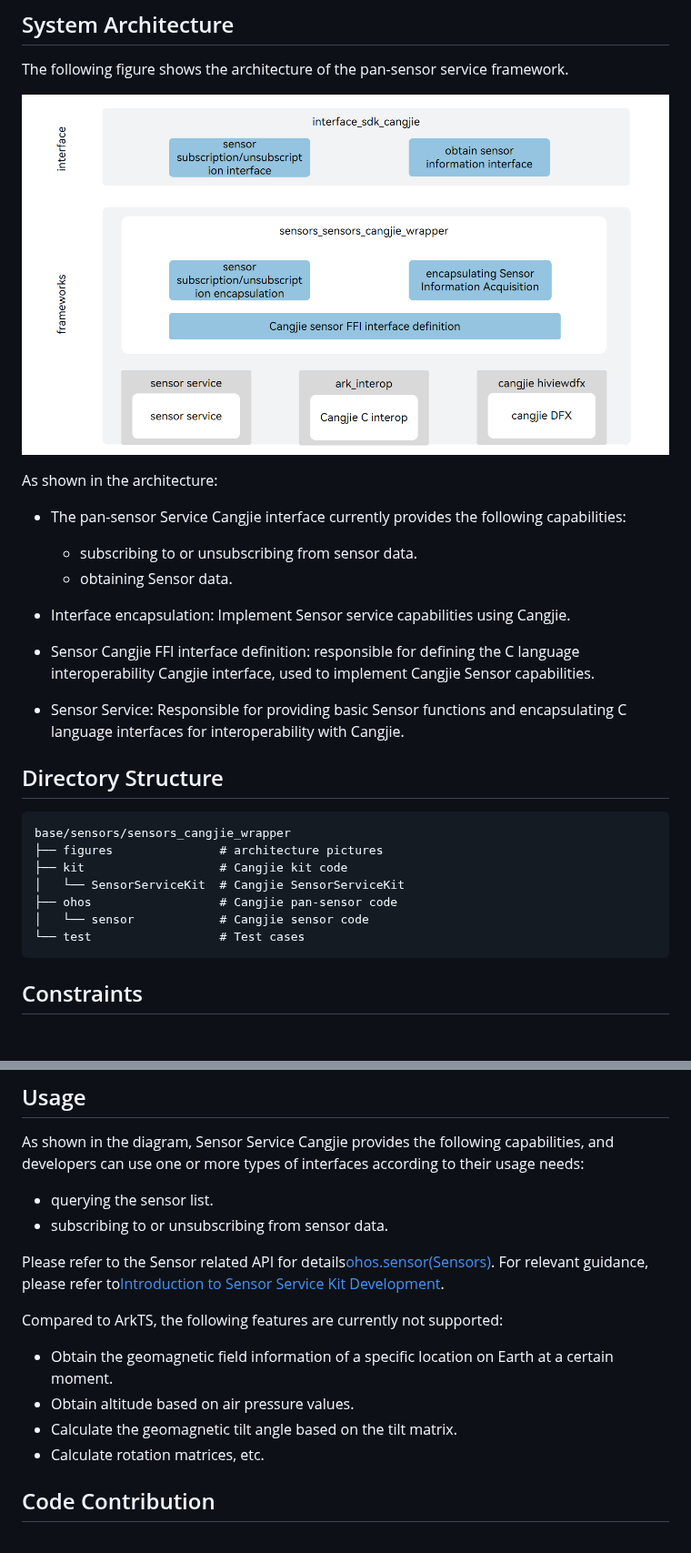
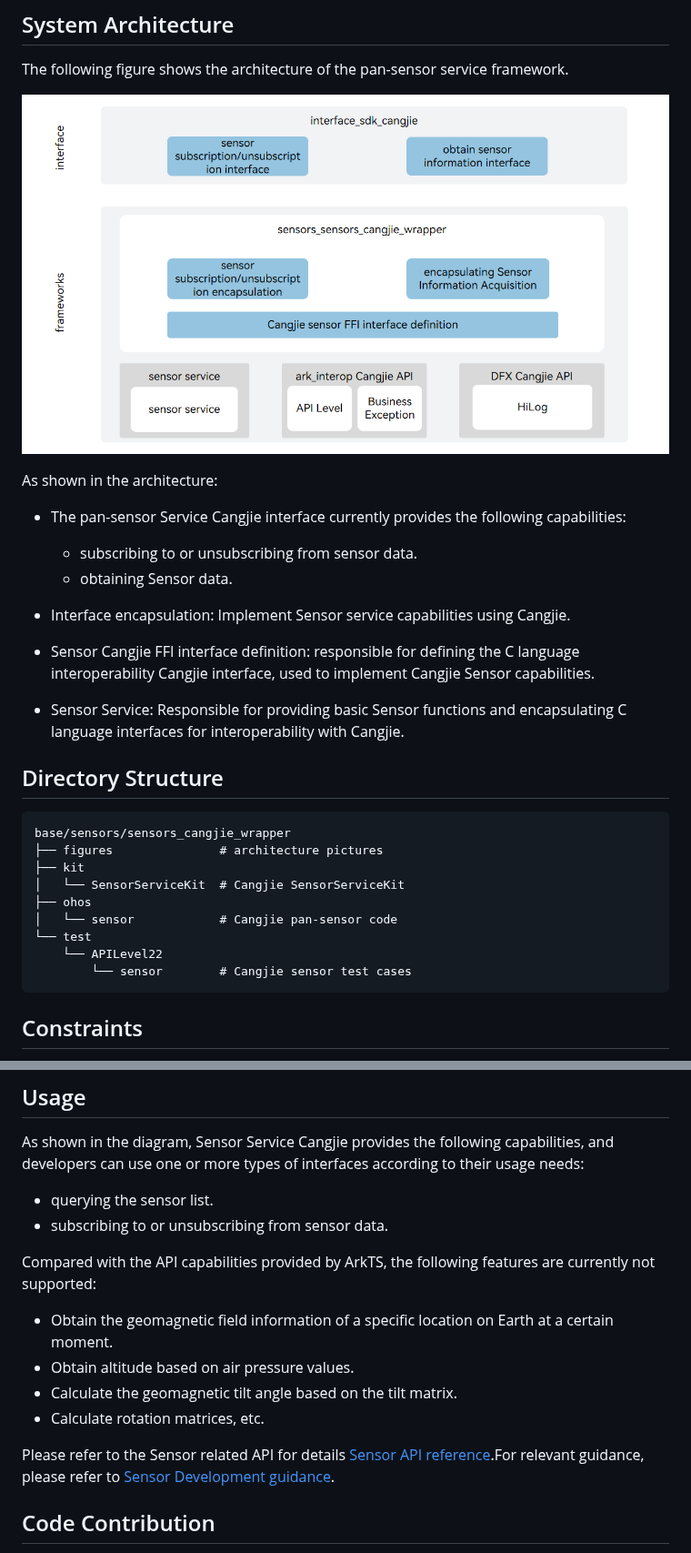
Before and after one commit to eclipse-oniro-mirrors/sensors_sensors_cangjie_wrapper, a Markdown page: README.md, 2 parts joined by grey strips. Shown at 91% size. Rendered like a GitHub page; pictures changed too: figures/sensors_cangjie_wrapper_architecture_en.png; blank space fills up the shorter version.

````diff
--- a/README.md
+++ b/README.md
@@ -16,8 +16,11 @@ As shown in the architecture:
 
   - subscribing to or unsubscribing from sensor data.
   - obtaining Sensor data.
+
 - Interface encapsulation: Implement Sensor service capabilities using Cangjie.
+
 - Sensor Cangjie FFI interface definition: responsible for defining the C language interoperability Cangjie interface, used to implement Cangjie Sensor capabilities.
+
 - Sensor Service: Responsible for providing basic Sensor functions and encapsulating C language interfaces for interoperability with Cangjie.
 
 ## Directory Structure
@@ -25,11 +28,13 @@ As shown in the architecture:
 ```
 base/sensors/sensors_cangjie_wrapper
 ├── figures               # architecture pictures
-├── kit                   # Cangjie kit code
+├── kit
 │   └── SensorServiceKit  # Cangjie SensorServiceKit
-├── ohos                  # Cangjie pan-sensor code
-│   └── sensor            # Cangjie sensor code
-└── test                  # Test cases
+├── ohos
+│   └── sensor            # Cangjie pan-sensor code
+└── test
+    └── APILevel22
+        └── sensor        # Cangjie sensor test cases
 ```
 
 ## Constraints
@@ -44,15 +49,14 @@ As shown in the diagram, Sensor Service Cangjie provides the following capabilit
 - querying the sensor list.
 - subscribing to or unsubscribing from sensor data.
 
-Please refer to the Sensor related API for details[ohos.sensor(Sensors)](https://gitcode.com/openharmony-sig/arkcompiler_cangjie_ark_interop/blob/master/doc/API_Reference/source_en/apis/SensorServiceKit/cj-apis-sensor.md).
-For relevant guidance, please refer to[Introduction to Sensor Service Kit Development](https://gitcode.com/openharmony-sig/arkcompiler_cangjie_ark_interop/blob/master/doc/Dev_Guide/source_en/device/sensor/cj-sensor-overview.md).
-
-Compared to ArkTS, the following features are currently not supported:
+Compared with the API capabilities provided by ArkTS, the following features are currently not supported:
 
 - Obtain the geomagnetic field information of a specific location on Earth at a certain moment.
 - Obtain altitude based on air pressure values.
 - Calculate the geomagnetic tilt angle based on the tilt matrix.
 - Calculate rotation matrices, etc.
+
+Please refer to the Sensor related API for details [Sensor API reference](https://gitcode.com/openharmony-sig/arkcompiler_cangjie_ark_interop/blob/master/doc/API_Reference/source_en/apis/SensorServiceKit/cj-apis-sensor.md).For relevant guidance, please refer to [Sensor Development guidance](https://gitcode.com/openharmony-sig/arkcompiler_cangjie_ark_interop/blob/master/doc/Dev_Guide/source_en/device/sensor/cj-sensor-overview.md).
 
 ## Code Contribution
 
````
Also changed, not shown: README_zh.md (+13 -9 lines), figures/sensors_cangjie_wrapper_architecture.png.
